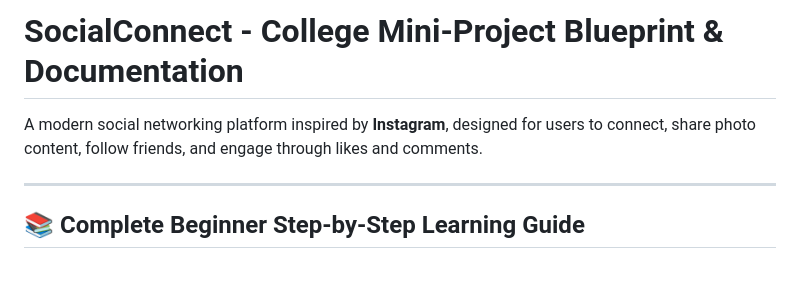
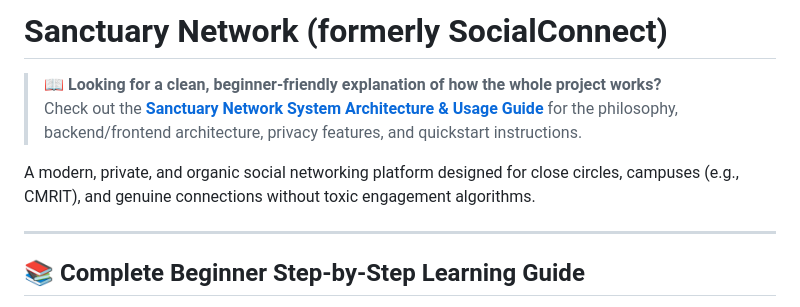
Before and after one commit to murtuza-alii/codersocials, a Markdown page: README.md, the part around the change. GitHub-like rendering; blank space fills up the shorter version.

Commit message:
docs: add comprehensive beginner-friendly PROJECT_GUIDE.md explaining backend, frontend, privacy vision and basic usage

```diff
--- a/README.md
+++ b/README.md
@@ -1,6 +1,9 @@
-# SocialConnect - College Mini-Project Blueprint & Documentation
+# Sanctuary Network (formerly SocialConnect)
 
-A modern social networking platform inspired by **Instagram**, designed for users to connect, share photo content, follow friends, and engage through likes and comments.
+> 📖 **Looking for a clean, beginner-friendly explanation of how the whole project works?**
+> Check out the [**Sanctuary Network System Architecture & Usage Guide**](PROJECT_GUIDE.md) for the philosophy, backend/frontend architecture, privacy features, and quickstart instructions.
+
+A modern, private, and organic social networking platform designed for close circles, campuses (e.g., CMRIT), and genuine connections without toxic engagement algorithms.
 
 ---
 
```
Also changed, not shown: PROJECT_GUIDE.md (added, +189 -0 lines).
